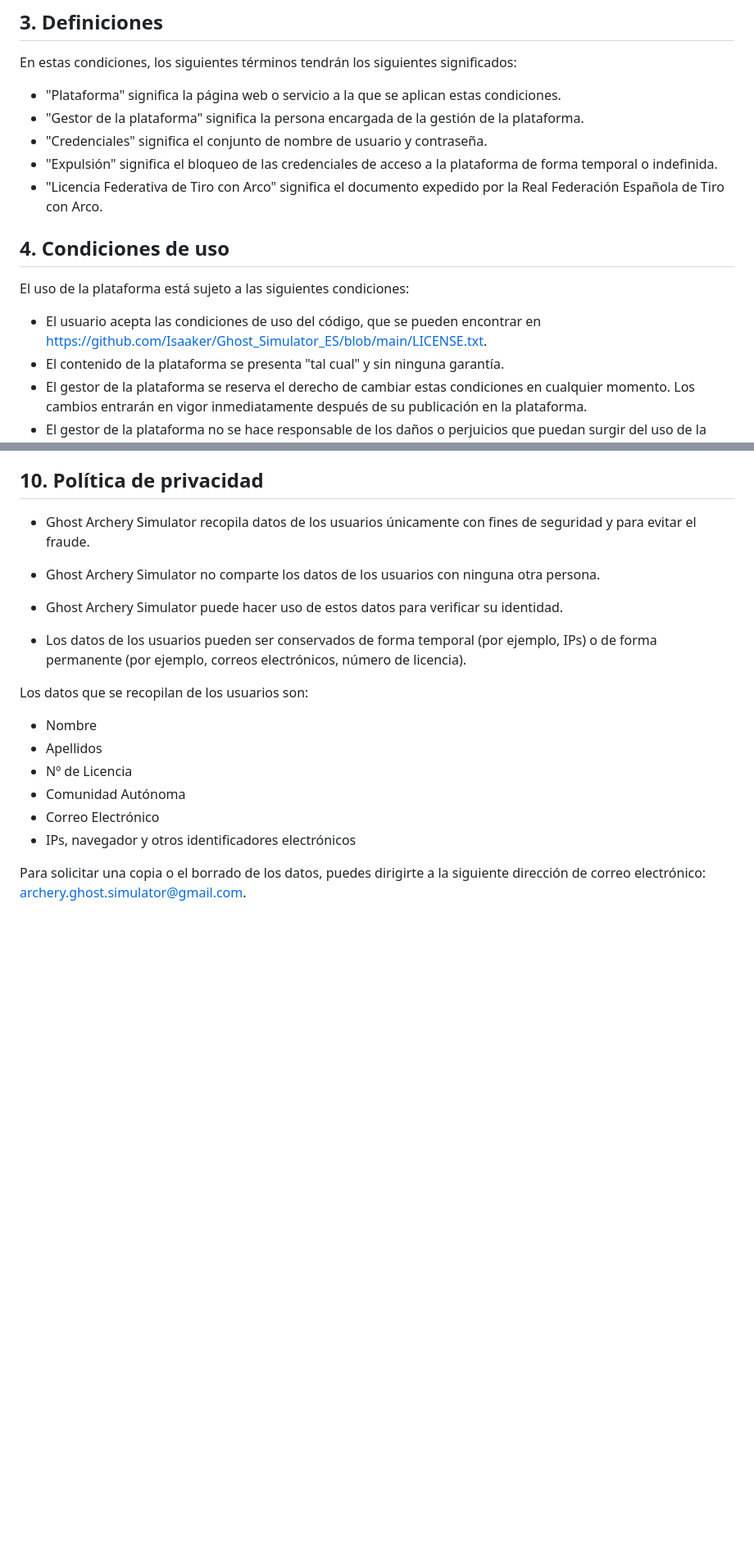
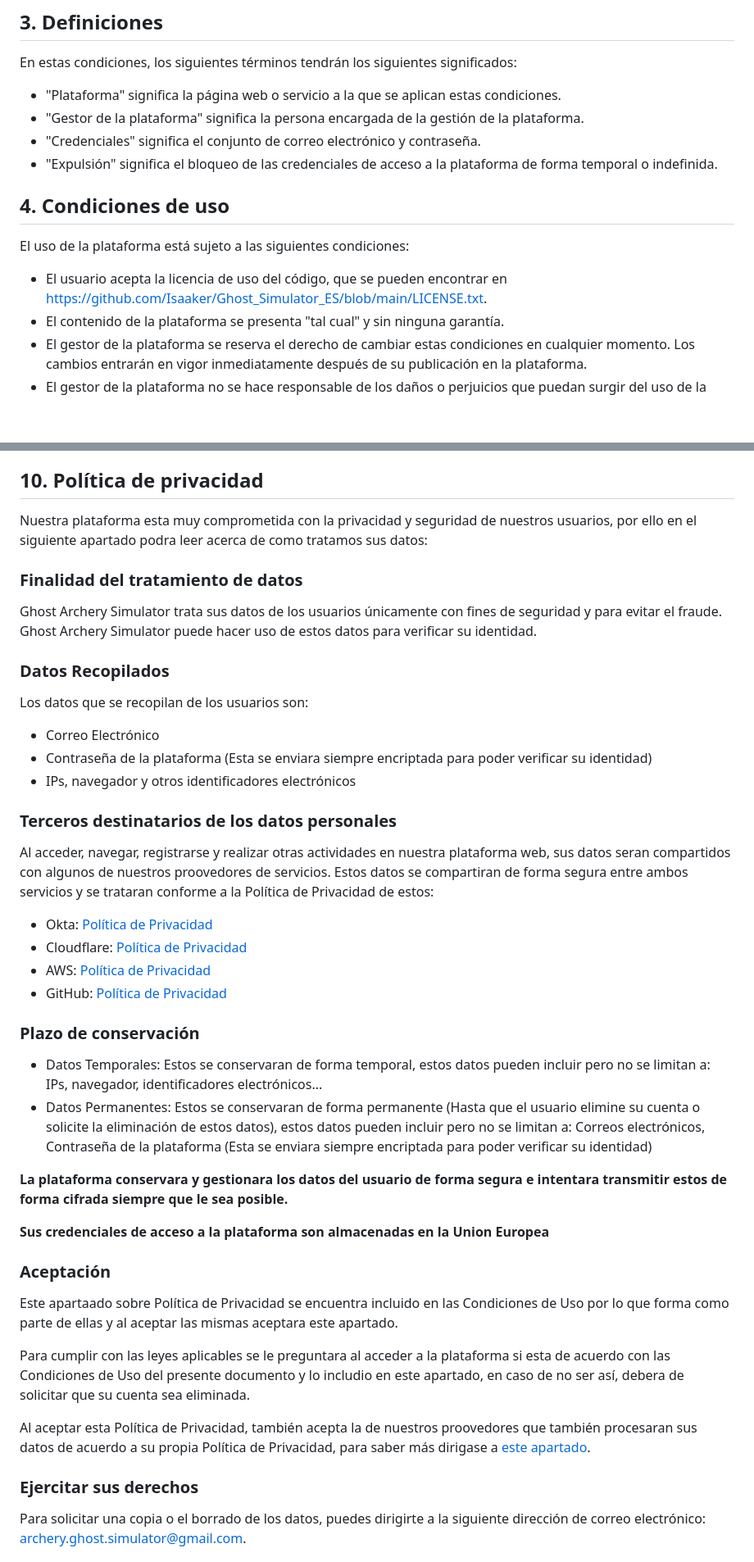
Before and after one commit to Isaaker/Ghost_Simulator_ES, a Markdown page: CONDITIONS.md, 2 parts joined by grey strips. Shown at 82% size. Rendered like a GitHub page; blank space fills up the shorter version.

Commit message:
Update CONDITIONS.md
Signed-off-by: Isaac Hernán <77550577+Isaaker@users.noreply.github.com>

```diff
--- a/CONDITIONS.md
+++ b/CONDITIONS.md
@@ -18,15 +18,14 @@ En estas condiciones, los siguientes términos tendrán los siguientes significa
 
 * "Plataforma" significa la página web o servicio a la que se aplican estas condiciones.
 * "Gestor de la plataforma" significa la persona encargada de la gestión de la plataforma.
-* "Credenciales" significa el conjunto de nombre de usuario y contraseña.
+* "Credenciales" significa el conjunto de correo electrónico y contraseña.
 * "Expulsión" significa el bloqueo de las credenciales de acceso a la plataforma de forma temporal o indefinida.
-* "Licencia Federativa de Tiro con Arco" significa el documento expedido por la Real Federación Española de Tiro con Arco.
 
 ## 4. Condiciones de uso
 
 El uso de la plataforma está sujeto a las siguientes condiciones:
 
-* El usuario acepta las condiciones de uso del código, que se pueden encontrar en https://github.com/Isaaker/Ghost_Simulator_ES/blob/main/LICENSE.txt.
+* El usuario acepta la licencia de uso del código, que se pueden encontrar en https://github.com/Isaaker/Ghost_Simulator_ES/blob/main/LICENSE.txt.
 * El contenido de la plataforma se presenta "tal cual" y sin ninguna garantía.
 * El gestor de la plataforma se reserva el derecho de cambiar estas condiciones en cualquier momento. Los cambios entrarán en vigor inmediatamente después de su publicación en la plataforma.
 * El gestor de la plataforma no se hace responsable de los daños o perjuicios que puedan surgir del uso de la plataforma, incluyendo, pero sin limitarse a, daños por pérdida de datos, lucro cesante o daños morales.
@@ -103,22 +91,46 @@ El acceso a Ghost Archery Simulator mediante las credenciales del usuario puede
 
 ## 10. Política de privacidad
 
-* Ghost Archery Simulator recopila datos de los usuarios únicamente con fines de seguridad y para evitar el fraude.
+Nuestra plataforma esta muy comprometida con la privacidad y seguridad de nuestros usuarios, por ello en el siguiente apartado podra leer acerca de como tratamos sus datos:
 
-* Ghost Archery Simulator no comparte los datos de los usuarios con ninguna otra persona.
+### Finalidad del tratamiento de datos
 
-* Ghost Archery Simulator puede hacer uso de estos datos para verificar su identidad.
+Ghost Archery Simulator trata sus datos de los usuarios únicamente con fines de seguridad y para evitar el fraude. Ghost Archery Simulator puede hacer uso de estos datos para verificar su identidad.
 
-* Los datos de los usuarios pueden ser conservados de forma temporal (por ejemplo, IPs) o de forma permanente (por ejemplo, correos electrónicos, número de licencia).
-
+### Datos Recopilados
 Los datos que se recopilan de los usuarios son:
 
-* Nombre
-* Apellidos
-* Nº de Licencia
-* Comunidad Autónoma
 * Correo Electrónico
+* Contraseña de la plataforma (Esta se enviara siempre encriptada para poder verificar su identidad)
 * IPs, navegador y otros identificadores electrónicos
+
+### Terceros destinatarios de los datos personales
+
+Al acceder, navegar, registrarse y realizar otras actividades en nuestra plataforma web, sus datos seran compartidos con algunos de nuestros proovedores de servicios. Estos datos se compartiran de forma segura entre ambos servicios y se trataran conforme a la Política de Privacidad de estos:
+
+* Okta: [Política de Privacidad](https://www.okta.com/privacy-policy/)
+* Cloudflare: [Política de Privacidad](https://www.cloudflare.com/privacypolicy/)
+* AWS: [Política de Privacidad](https://aws.amazon.com/privacy/)
+* GitHub: [Política de Privacidad](https://docs.github.com/es/site-policy/privacy-policies/github-privacy-statement)
+
+### Plazo de conservación
+
+* Datos Temporales: Estos se conservaran de forma temporal, estos datos pueden incluir pero no se limitan a: IPs, navegador, identificadores electrónicos...
+* Datos Permanentes: Estos se conservaran de forma permanente (Hasta que el usuario elimine su cuenta o solicite la eliminación de estos datos), estos datos pueden incluir pero no se limitan a: Correos electrónicos, Contraseña de la plataforma (Esta se enviara siempre encriptada para poder verificar su identidad)
+
+**La plataforma conservara y gestionara los datos del usuario de forma segura e intentara transmitir estos de forma cifrada siempre que le sea posible.**
+
+**Sus credenciales de acceso a la plataforma son almacenadas en la Union Europea**
+
+### Aceptación
+
+Este apartaado sobre Política de Privacidad se encuentra incluido en las Condiciones de Uso por lo que forma como parte de ellas y al aceptar las mismas aceptara este apartado.
+
+Para cumplir con las leyes aplicables se le preguntara al acceder a la plataforma si esta de acuerdo con las Condiciones de Uso del presente documento y lo includio en este apartado, en caso de no ser así, debera de solicitar que su cuenta sea eliminada.
+
+Al aceptar esta Política de Privacidad, también acepta la de nuestros proovedores que también procesaran sus datos de acuerdo a su propia Política de Privacidad, para saber más dirigase a [este apartado](https://github.com/Isaaker/Ghost_Simulator_ES/edit/main/CONDITIONS.md#terceros-destinatarios-de-los-datos-personales).
+
+### Ejercitar sus derechos
 
 Para solicitar una copia o el borrado de los datos, puedes dirigirte a la siguiente dirección de correo electrónico: archery.ghost.simulator@gmail.com.
 
```
Also changed, not shown: other parts of CONDITIONS.md (+18 -27 lines).
